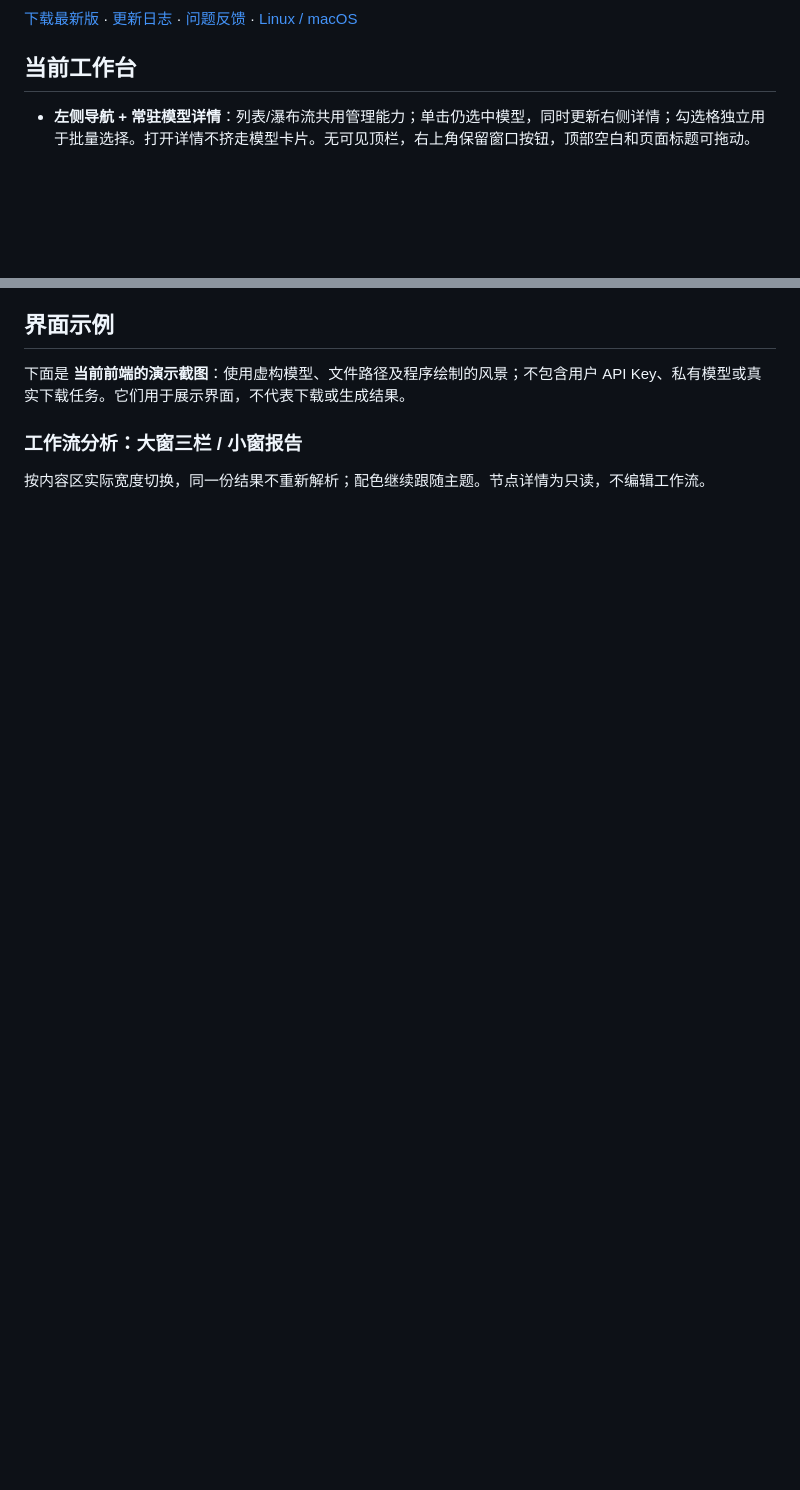
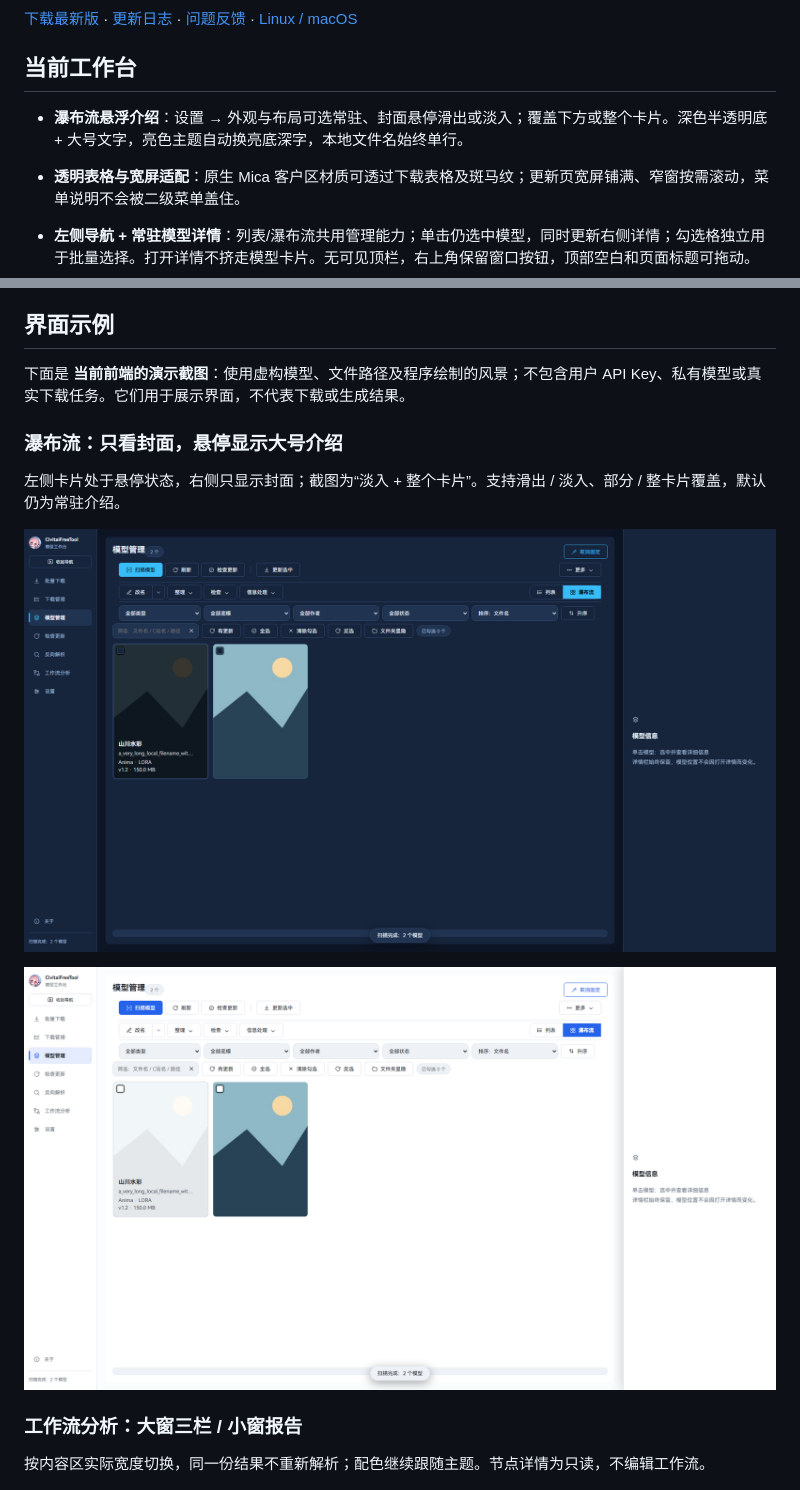
Before and after one commit to ADVICEsama/CivitaiFreeTool, a Markdown page: README.md, 2 parts joined by grey strips. GitHub-like rendering; pictures changed too: docs/screenshots/masonry-hover-dark.png (added), docs/screenshots/masonry-hover-light.png (added); blank space fills up the shorter version.

Commit message:
v2.6.18: readable masonry overlays and material-aware tables

```diff
--- a/README.md
+++ b/README.md
@@ -7,6 +7,9 @@
 [下载最新版](https://github.com/ADVICEsama/CivitaiFreeTool/releases/latest) · [更新日志](CHANGELOG.md) · [问题反馈](https://github.com/ADVICEsama/CivitaiFreeTool/issues) · [Linux / macOS](LINUX.md)
 
 ## 当前工作台
+
+- **瀑布流悬浮介绍**：设置 → 外观与布局可选常驻、封面悬停滑出或淡入；覆盖下方或整个卡片。深色半透明底 + 大号文字，亮色主题自动换亮底深字，本地文件名始终单行。
+- **透明表格与宽屏适配**：原生 Mica 客户区材质可透过下载表格及斑马纹；更新页宽屏铺满、窄窗按需滚动，菜单说明不会被二级菜单盖住。
 
 - **左侧导航 + 常驻模型详情**：列表/瀑布流共用管理能力；单击仍选中模型，同时更新右侧详情；勾选格独立用于批量选择。打开详情不挤走模型卡片。无可见顶栏，右上角保留窗口按钮，顶部空白和页面标题可拖动。
 - **工作流自适配**：报告式总结 + 大窗三栏（节点 / 只读详情 / 模型）；小窗直接切纵向报告。保持当前节点、搜索和展开状态，路径/哈希折叠，正负提示词独立复制，兼容本地字体和界面缩放。
@@ -42,6 +45,14 @@
 ## 界面示例
 
 下面是 **当前前端的演示截图**：使用虚构模型、文件路径及程序绘制的风景；不包含用户 API Key、私有模型或真实下载任务。它们用于展示界面，不代表下载或生成结果。
+
+### 瀑布流：只看封面，悬停显示大号介绍
+
+左侧卡片处于悬停状态，右侧只显示封面；截图为“淡入 + 整个卡片”。支持滑出 / 淡入、部分 / 整卡片覆盖，默认仍为常驻介绍。
+
+![深色悬浮介绍](docs/screenshots/masonry-hover-dark.png)
+
+![浅色悬浮介绍](docs/screenshots/masonry-hover-light.png)
 
 ### 工作流分析：大窗三栏 / 小窗报告
 
```
Also changed, not shown: other parts of README.md (+1 -1 lines), CHANGELOG.md (+15 -1 lines), docs/releases/v2.6.18.md (added, +13 -0 lines), 9 other files.
